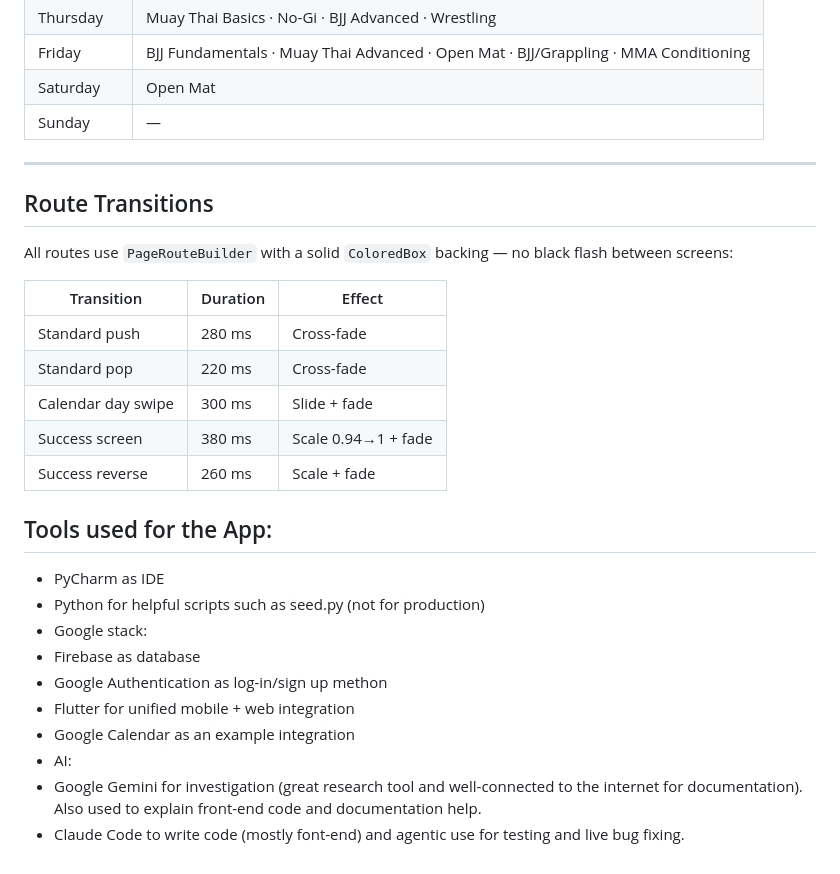
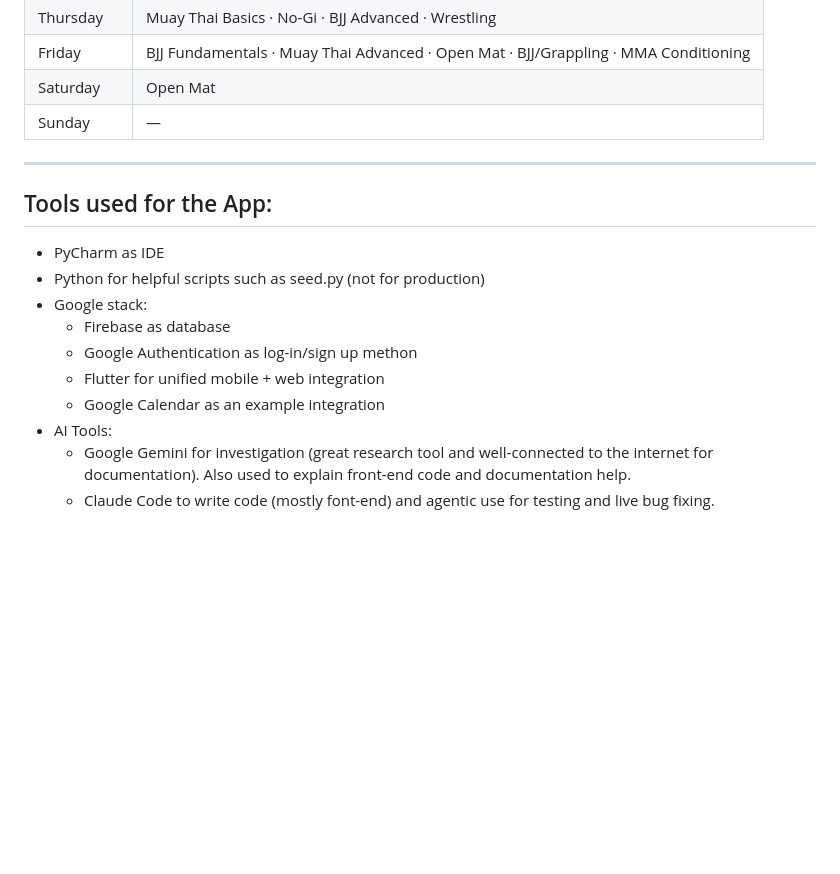
Before and after one commit to Dakuur/maat, a Markdown page: README.md, the part around the change. GitHub-like rendering; blank space fills up the shorter version.

```diff
--- a/README.md
+++ b/README.md
@@ -340,27 +340,15 @@ python seed.py --dry-run                # preview without writing
 
 ---
 
-## Route Transitions
-
-All routes use `PageRouteBuilder` with a solid `ColoredBox` backing — no black flash between screens:
-
-| Transition | Duration | Effect |
-|-----------|---------|--------|
-| Standard push | 280 ms | Cross-fade |
-| Standard pop | 220 ms | Cross-fade |
-| Calendar day swipe | 300 ms | Slide + fade |
-| Success screen | 380 ms | Scale 0.94→1 + fade |
-| Success reverse | 260 ms | Scale + fade |
-
 ## Tools used for the App:
 
 - PyCharm as IDE
 - Python for helpful scripts such as seed.py (not for production)
 - Google stack:
- - Firebase as database
- - Google Authentication as log-in/sign up methon
- - Flutter for unified mobile + web integration
- - Google Calendar as an example integration
-- AI:
- - Google Gemini for investigation (great research tool and well-connected to the internet for documentation). Also used to explain front-end code and documentation help.
- - Claude Code to write code (mostly font-end) and agentic use for testing and live bug fixing.
+    - Firebase as database
+    - Google Authentication as log-in/sign up methon
+    - Flutter for unified mobile + web integration
+    - Google Calendar as an example integration
+- AI Tools:
+    - Google Gemini for investigation (great research tool and well-connected to the internet for documentation). Also used to explain front-end code and documentation help.
+    - Claude Code to write code (mostly font-end) and agentic use for testing and live bug fixing.
```
